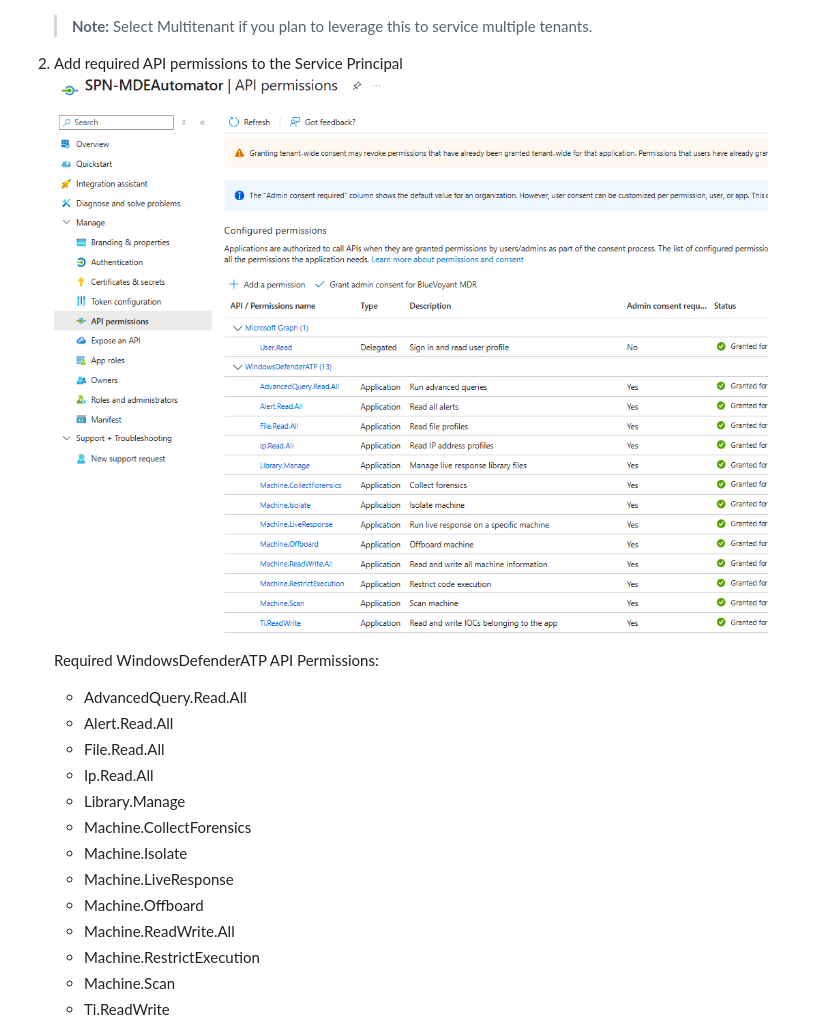
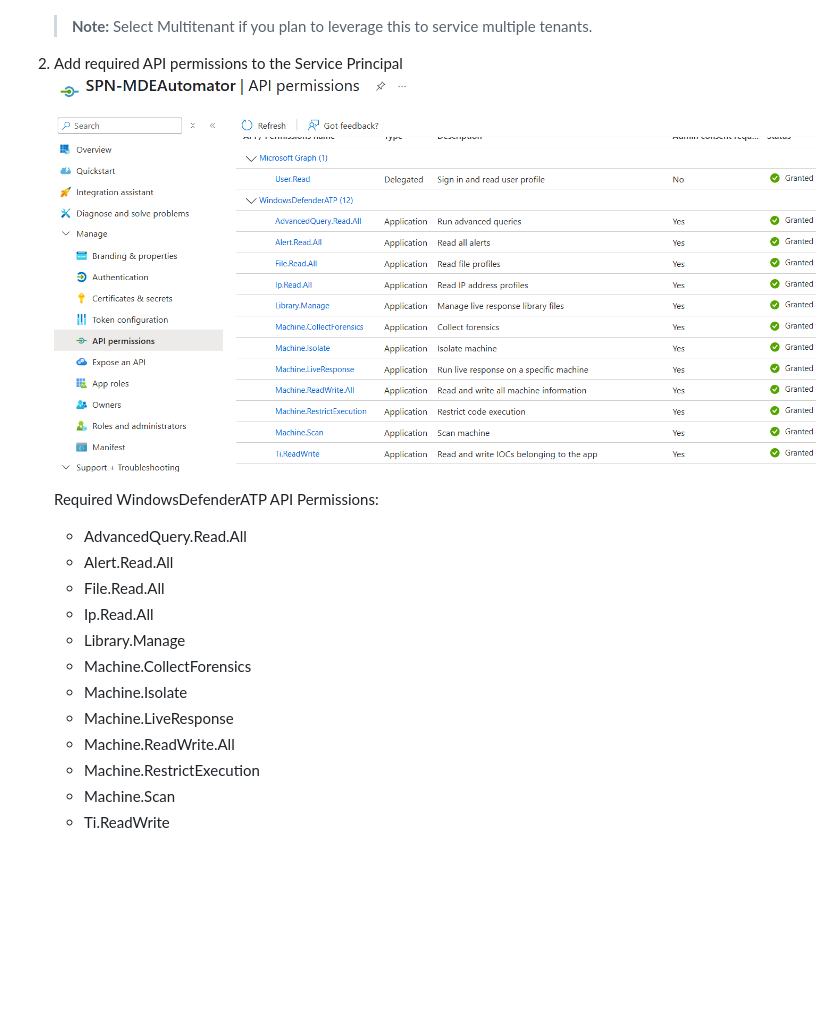
Before and after one commit to msdirtbag/MDEAutomator, a Markdown page: README.md, the part around the change. GitHub-like rendering; pictures changed too: media/spnperms.png; blank space fills up the shorter version.

Commit message:
fix perm doc

```diff
--- a/README.md
+++ b/README.md
@@ -57,7 +57,6 @@ MDEAutomator Estimated Monthly Azure Cost: ~$180 USD
    - Machine.CollectForensics
    - Machine.Isolate
    - Machine.LiveResponse
-   - Machine.Offboard
    - Machine.ReadWrite.All
    - Machine.RestrictExecution
    - Machine.Scan
```
